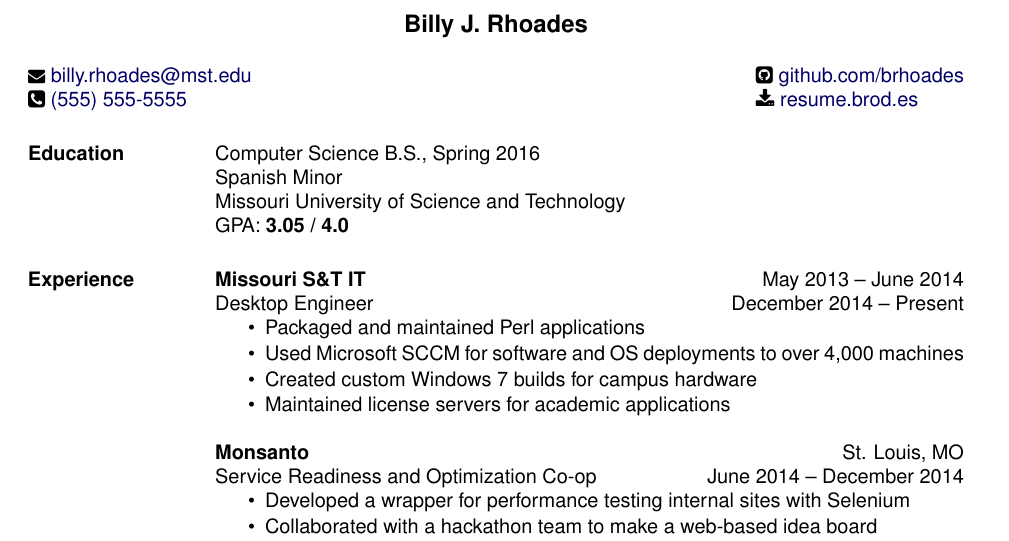
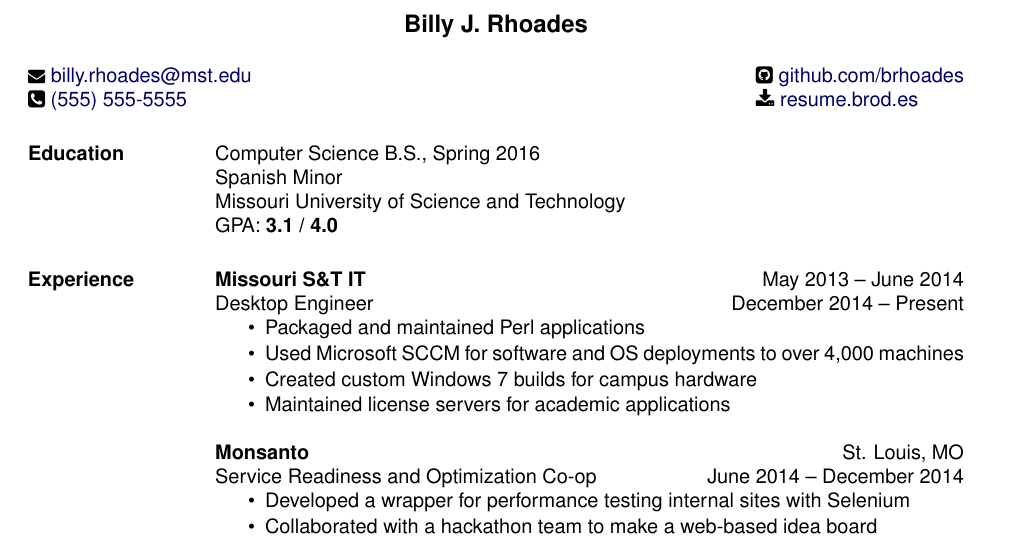
Before and after one commit to spilla13/resume, a LaTeX CV (resume.tex): part of the page, cut so that both start at the same text. Compiled offline with XeLaTeX; a LaTeX package or settings file that is missing is left out.

Commit message:
GPA update

```diff
--- a/resume.tex
+++ b/resume.tex
@@ -55,7 +55,7 @@
       Computer Science B.S., Spring 2016 \\
       Spanish Minor \\
       Missouri University of Science and Technology \\
-      GPA: {\bf 3.05 \slash \space 4.0}
+      GPA: {\bf 3.1 \slash \space 4.0}
 
     \section{Experience}
        \textbf{Missouri S\&T IT}\hfill May 2013 -- June 2014\\
```
